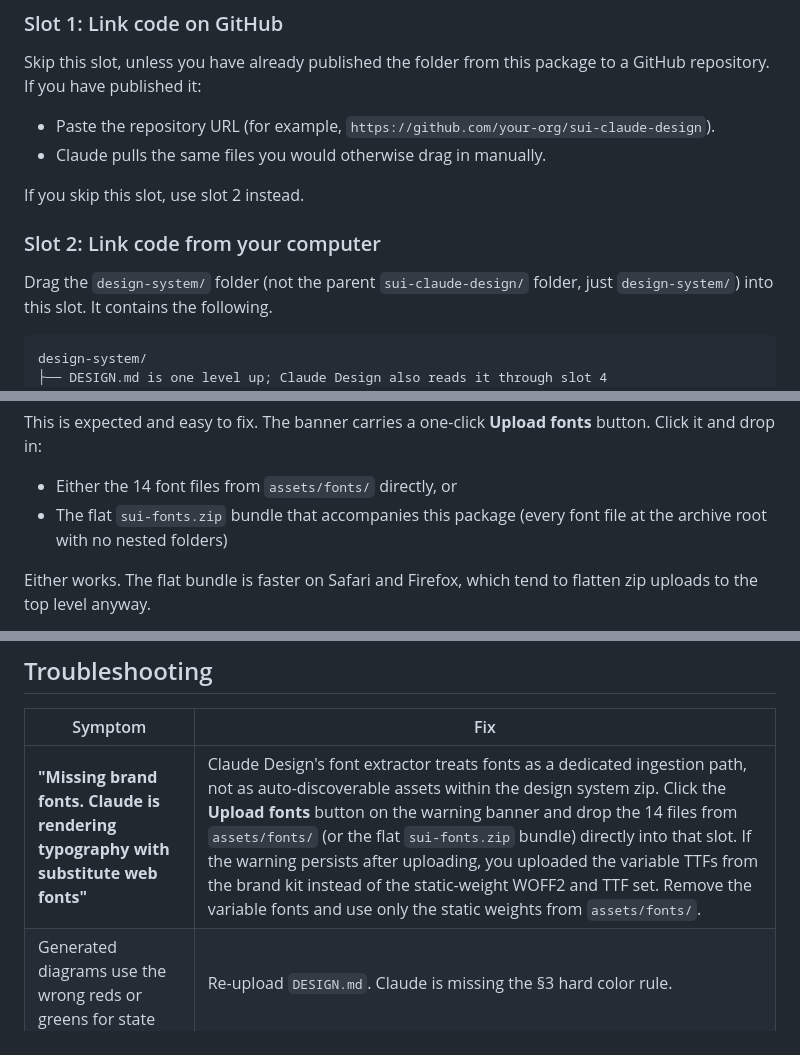
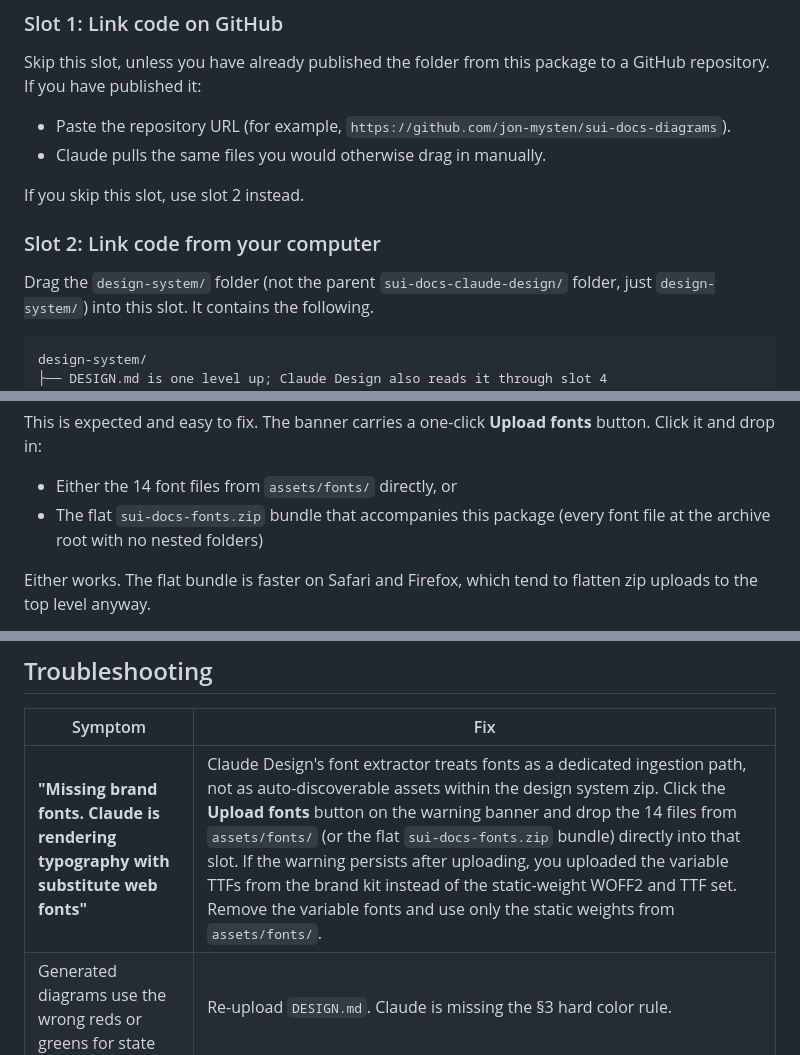
Before and after one commit to jon-mysten/sui-docs-diagrams, a Markdown page: UPLOAD-GUIDE.md, 3 parts joined by grey strips. Drawn GitHub-style.

Commit message:
Rename release artifacts to sui-docs-claude-design.zip and sui-docs-fonts.zip

````diff
--- a/UPLOAD-GUIDE.md
+++ b/UPLOAD-GUIDE.md
@@ -27,14 +27,14 @@ complete it.
 Skip this slot, unless you have already published the folder from this
 package to a GitHub repository. If you have published it:
 
-- Paste the repository URL (for example, `https://github.com/your-org/sui-claude-design`).
+- Paste the repository URL (for example, `https://github.com/jon-mysten/sui-docs-diagrams`).
 - Claude pulls the same files you would otherwise drag in manually.
 
 If you skip this slot, use slot 2 instead.
 
 ### Slot 2: Link code from your computer
 
-Drag the `design-system/` folder (not the parent `sui-claude-design/`
+Drag the `design-system/` folder (not the parent `sui-docs-claude-design/`
 folder, just `design-system/`) into this slot. It contains the following.
 
 ```
@@ -131,7 +131,7 @@ This is expected and easy to fix. The banner carries a one-click
 **Upload fonts** button. Click it and drop in:
 
 - Either the 14 font files from `assets/fonts/` directly, or
-- The flat `sui-fonts.zip` bundle that accompanies this package (every
+- The flat `sui-docs-fonts.zip` bundle that accompanies this package (every
   font file at the archive root with no nested folders)
 
 Either works. The flat bundle is faster on Safari and Firefox, which
@@ -220,7 +220,7 @@ If https://docs.sui.io/references/contribute/diagram-standards updates:
 
 | Symptom | Fix |
 |---|---|
-| **"Missing brand fonts. Claude is rendering typography with substitute web fonts"** | Claude Design's font extractor treats fonts as a dedicated ingestion path, not as auto-discoverable assets within the design system zip. Click the **Upload fonts** button on the warning banner and drop the 14 files from `assets/fonts/` (or the flat `sui-fonts.zip` bundle) directly into that slot. If the warning persists after uploading, you uploaded the variable TTFs from the brand kit instead of the static-weight WOFF2 and TTF set. Remove the variable fonts and use only the static weights from `assets/fonts/`. |
+| **"Missing brand fonts. Claude is rendering typography with substitute web fonts"** | Claude Design's font extractor treats fonts as a dedicated ingestion path, not as auto-discoverable assets within the design system zip. Click the **Upload fonts** button on the warning banner and drop the 14 files from `assets/fonts/` (or the flat `sui-docs-fonts.zip` bundle) directly into that slot. If the warning persists after uploading, you uploaded the variable TTFs from the brand kit instead of the static-weight WOFF2 and TTF set. Remove the variable fonts and use only the static weights from `assets/fonts/`. |
 | Generated diagrams use the wrong reds or greens for state | Re-upload `DESIGN.md`. Claude is missing the §3 hard color rule. |
 | Decision diamonds appearing in architecture diagrams | Cite `DESIGN.md §6` and ask Claude to split into a companion flowchart. |
 | Output uses generic sans-serif (Helvetica, Arial) instead of Inter | The fonts uploaded, but Claude Design did not link them to a `font-family`. In design system settings, open the Typography section and set the primary font to Inter. The static weights you uploaded populate the weight dropdown automatically. |
````
Also changed, not shown: CHANGELOG.md (+1 -1 lines), README.md (+1 -1 lines).
